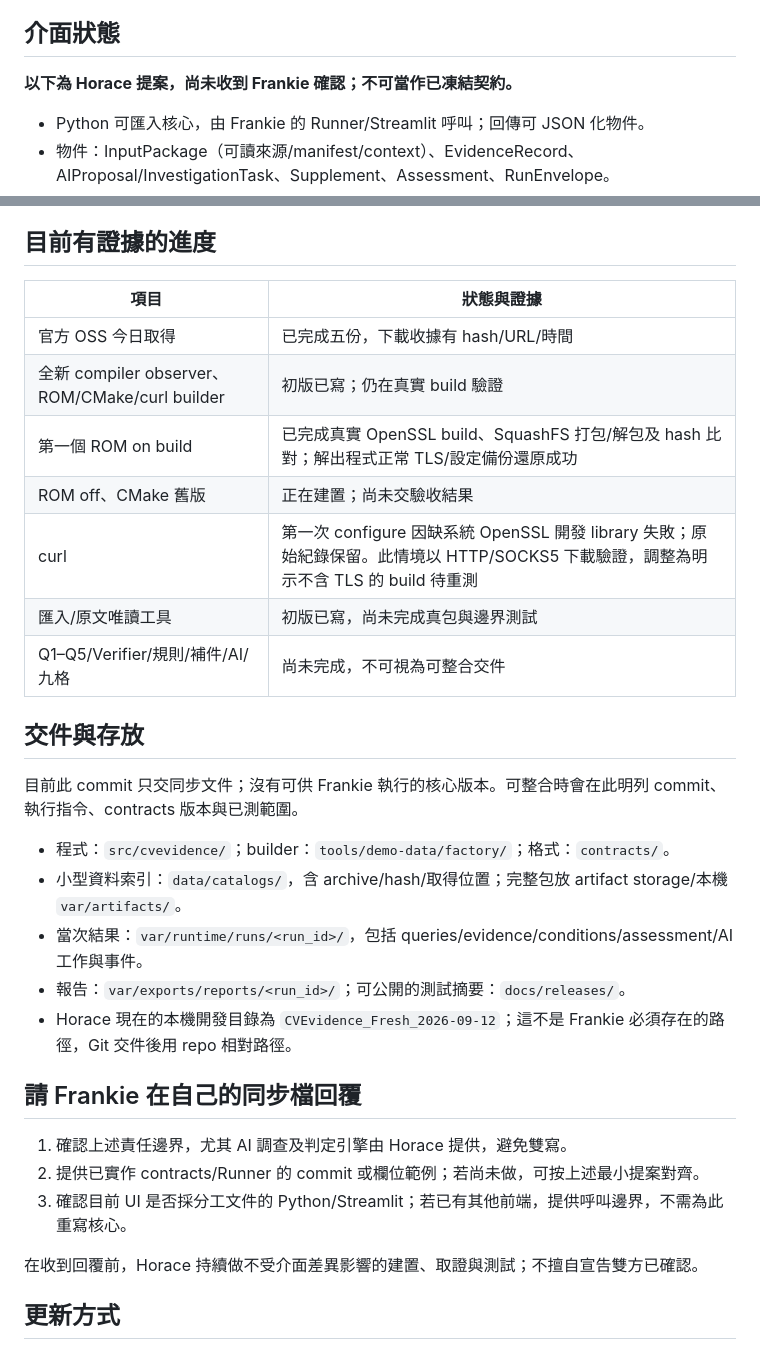
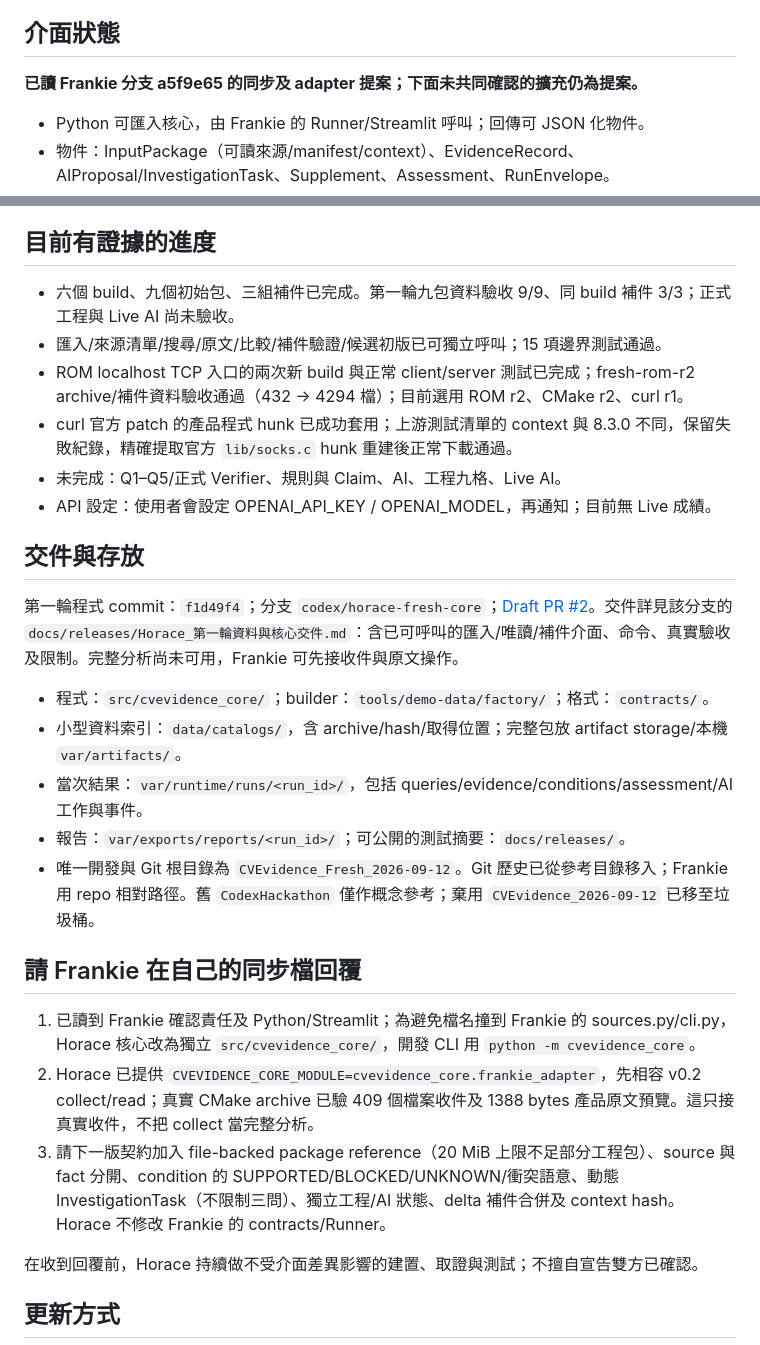
Before and after one commit to HarveyLin0110/cvevidence, a Markdown page: docs/sync/Horace.md, 2 parts joined by grey strips. Drawn GitHub-style.

Commit message:
docs(sync): publish Horace core branch and verified data handoff

```diff
--- a/docs/sync/Horace.md
+++ b/docs/sync/Horace.md
@@ -36,7 +36,7 @@ Horace 的開發 CLI 僅供核心驗收，不另做正式 Runner、Web 或保存
 
 ## 介面狀態
 
-**以下為 Horace 提案，尚未收到 Frankie 確認；不可當作已凍結契約。**
+**已讀 Frankie 分支 a5f9e65 的同步及 adapter 提案；下面未共同確認的擴充仍為提案。**
 
 - Python 可匯入核心，由 Frankie 的 Runner/Streamlit 呼叫；回傳可 JSON 化物件。
 - 物件：InputPackage（可讀來源/manifest/context）、EvidenceRecord、AIProposal/InvestigationTask、Supplement、Assessment、RunEnvelope。
@@ -48,31 +48,28 @@ Horace 的開發 CLI 僅供核心驗收，不另做正式 Runner、Web 或保存
 
 ## 目前有證據的進度
 
-| 項目 | 狀態與證據 |
-|---|---|
-| 官方 OSS 今日取得 | 已完成五份，下載收據有 hash/URL/時間 |
-| 全新 compiler observer、ROM/CMake/curl builder | 初版已寫；仍在真實 build 驗證 |
-| 第一個 ROM on build | 已完成真實 OpenSSL build、SquashFS 打包/解包及 hash 比對；解出程式正常 TLS/設定備份還原成功 |
-| ROM off、CMake 舊版 | 正在建置；尚未交驗收結果 |
-| curl | 第一次 configure 因缺系統 OpenSSL 開發 library 失敗；原始紀錄保留。此情境以 HTTP/SOCKS5 下載驗證，調整為明示不含 TLS 的 build 待重測 |
-| 匯入/原文唯讀工具 | 初版已寫，尚未完成真包與邊界測試 |
-| Q1–Q5/Verifier/規則/補件/AI/九格 | 尚未完成，不可視為可整合交件 |
+- 六個 build、九個初始包、三組補件已完成。第一輪九包資料驗收 9/9、同 build 補件 3/3；正式工程與 Live AI 尚未驗收。
+- 匯入/來源清單/搜尋/原文/比較/補件驗證/候選初版已可獨立呼叫；15 項邊界測試通過。
+- ROM localhost TCP 入口的兩次新 build 與正常 client/server 測試已完成；fresh-rom-r2 archive/補件資料驗收通過（432 → 4294 檔）；目前選用 ROM r2、CMake r2、curl r1。
+- curl 官方 patch 的產品程式 hunk 已成功套用；上游測試清單的 context 與 8.3.0 不同，保留失敗紀錄，精確提取官方 `lib/socks.c` hunk 重建後正常下載通過。
+- 未完成：Q1–Q5/正式 Verifier、規則與 Claim、AI、工程九格、Live AI。
+- API 設定：使用者會設定 OPENAI_API_KEY / OPENAI_MODEL，再通知；目前無 Live 成績。
 
 ## 交件與存放
 
-目前此 commit 只交同步文件；沒有可供 Frankie 執行的核心版本。可整合時會在此明列 commit、執行指令、contracts 版本與已測範圍。
+第一輪程式 commit：`f1d49f4`；分支 `codex/horace-fresh-core`；[Draft PR #2](https://github.com/HarveyLin0110/cvevidence/pull/2)。交件詳見該分支的 `docs/releases/Horace_第一輪資料與核心交件.md`：含已可呼叫的匯入/唯讀/補件介面、命令、真實驗收及限制。完整分析尚未可用，Frankie 可先接收件與原文操作。
 
-- 程式：`src/cvevidence/`；builder：`tools/demo-data/factory/`；格式：`contracts/`。
+- 程式：`src/cvevidence_core/`；builder：`tools/demo-data/factory/`；格式：`contracts/`。
 - 小型資料索引：`data/catalogs/`，含 archive/hash/取得位置；完整包放 artifact storage/本機 `var/artifacts/`。
 - 當次結果：`var/runtime/runs/<run_id>/`，包括 queries/evidence/conditions/assessment/AI 工作與事件。
 - 報告：`var/exports/reports/<run_id>/`；可公開的測試摘要：`docs/releases/`。
-- Horace 現在的本機開發目錄為 `CVEvidence_Fresh_2026-09-12`；這不是 Frankie 必須存在的路徑，Git 交件後用 repo 相對路徑。
+- 唯一開發與 Git 根目錄為 `CVEvidence_Fresh_2026-09-12`。Git 歷史已從參考目錄移入；Frankie 用 repo 相對路徑。舊 `CodexHackathon` 僅作概念參考；棄用 `CVEvidence_2026-09-12` 已移至垃圾桶。
 
 ## 請 Frankie 在自己的同步檔回覆
 
-1. 確認上述責任邊界，尤其 AI 調查及判定引擎由 Horace 提供，避免雙寫。
-2. 提供已實作 contracts/Runner 的 commit 或欄位範例；若尚未做，可按上述最小提案對齊。
-3. 確認目前 UI 是否採分工文件的 Python/Streamlit；若已有其他前端，提供呼叫邊界，不需為此重寫核心。
+1. 已讀到 Frankie 確認責任及 Python/Streamlit；為避免檔名撞到 Frankie 的 sources.py/cli.py，Horace 核心改為獨立 `src/cvevidence_core/`，開發 CLI 用 `python -m cvevidence_core`。
+2. Horace 已提供 `CVEVIDENCE_CORE_MODULE=cvevidence_core.frankie_adapter`，先相容 v0.2 collect/read；真實 CMake archive 已驗 409 個檔案收件及 1388 bytes 產品原文預覽。這只接真實收件，不把 collect 當完整分析。
+3. 請下一版契約加入 file-backed package reference（20 MiB 上限不足部分工程包）、source 與 fact 分開、condition 的 SUPPORTED/BLOCKED/UNKNOWN/衝突語意、動態 InvestigationTask（不限制三問）、獨立工程/AI 狀態、delta 補件合併及 context hash。Horace 不修改 Frankie 的 contracts/Runner。
 
 在收到回覆前，Horace 持續做不受介面差異影響的建置、取證與測試；不擅自宣告雙方已確認。
 
```
Also changed, not shown: other parts of docs/sync/Horace.md (+1 -1 lines).
